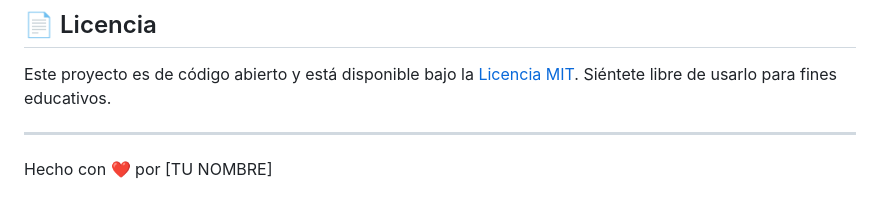
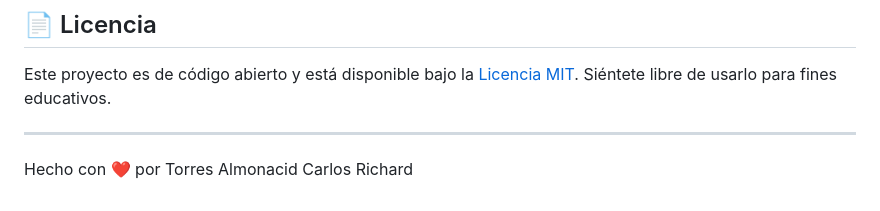
Before and after one commit to carlrich/juegos-magicos-js, a Markdown page: README.md, the part around the change. GitHub-like rendering.

Commit message:
Update author name in README.md

```diff
--- a/README.md
+++ b/README.md
@@ -66,4 +66,4 @@ Si quieres correr este proyecto en tu computadora:
 Este proyecto es de código abierto y está disponible bajo la [Licencia MIT](LICENSE). Siéntete libre de usarlo para fines educativos.
 
 ---
-Hecho con ❤️ por [TU NOMBRE]
+Hecho con ❤️ por Torres Almonacid Carlos Richard
```
